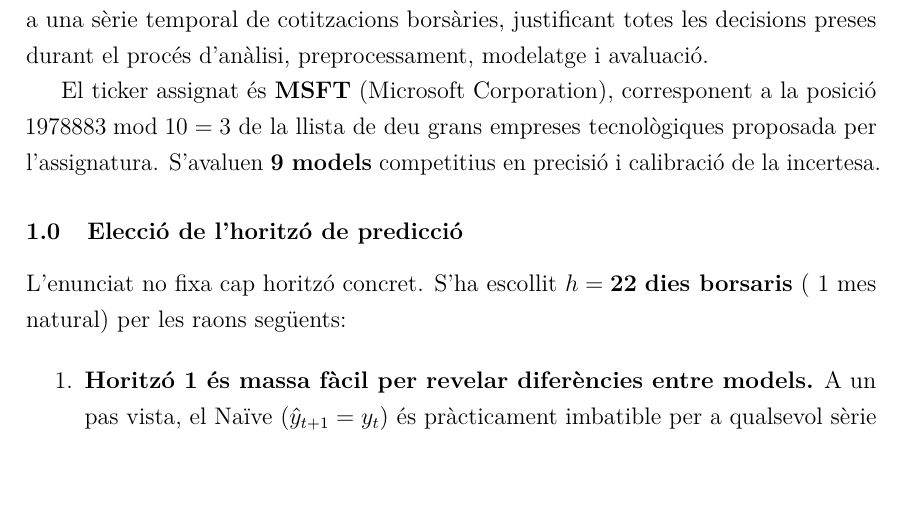
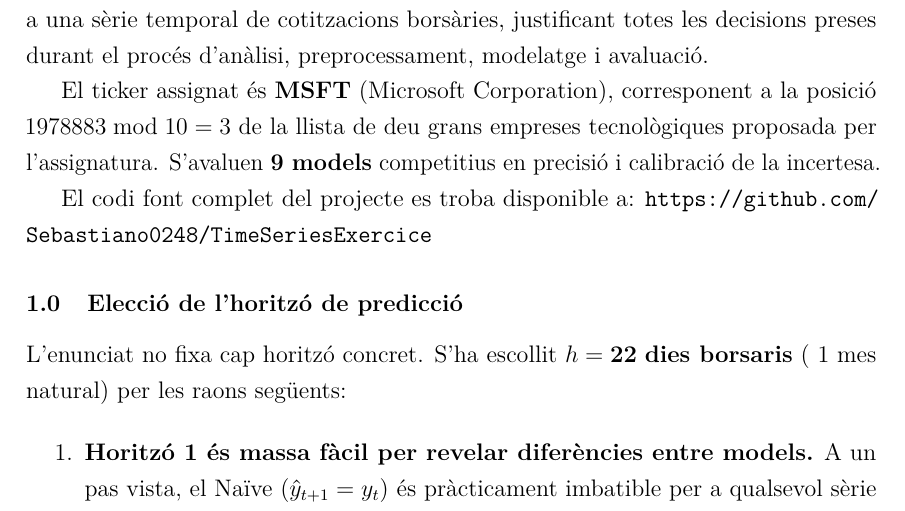
Before and after one commit to Sebastiano0248/TimeSeriesExercice, a LaTeX document (report/main.tex): part of page 3 of 11, cut so that both start at the same text. Compiled offline with pdfLaTeX.

Commit message:
Afegeix enllaç al repositori GitHub a la introducció
Co-Authored-By: Claude Sonnet 4.6 <noreply@anthropic.com>

```diff
--- a/report/main.tex
+++ b/report/main.tex
@@ -98,6 +98,9 @@ El ticker assignat és \textbf{MSFT} (Microsoft Corporation), corresponent a la
 $1978883 \bmod 10 = 3$ de la llista de deu grans empreses tecnològiques proposada per
 l'assignatura. S'avaluen \textbf{9 models} competitius en precisió i calibració
 de la incertesa.
+
+El codi font complet del projecte es troba disponible a:
+\url{https://github.com/Sebastiano0248/TimeSeriesExercice}
 
 \subsection*{Elecció de l'horitzó de predicció}
 
```
